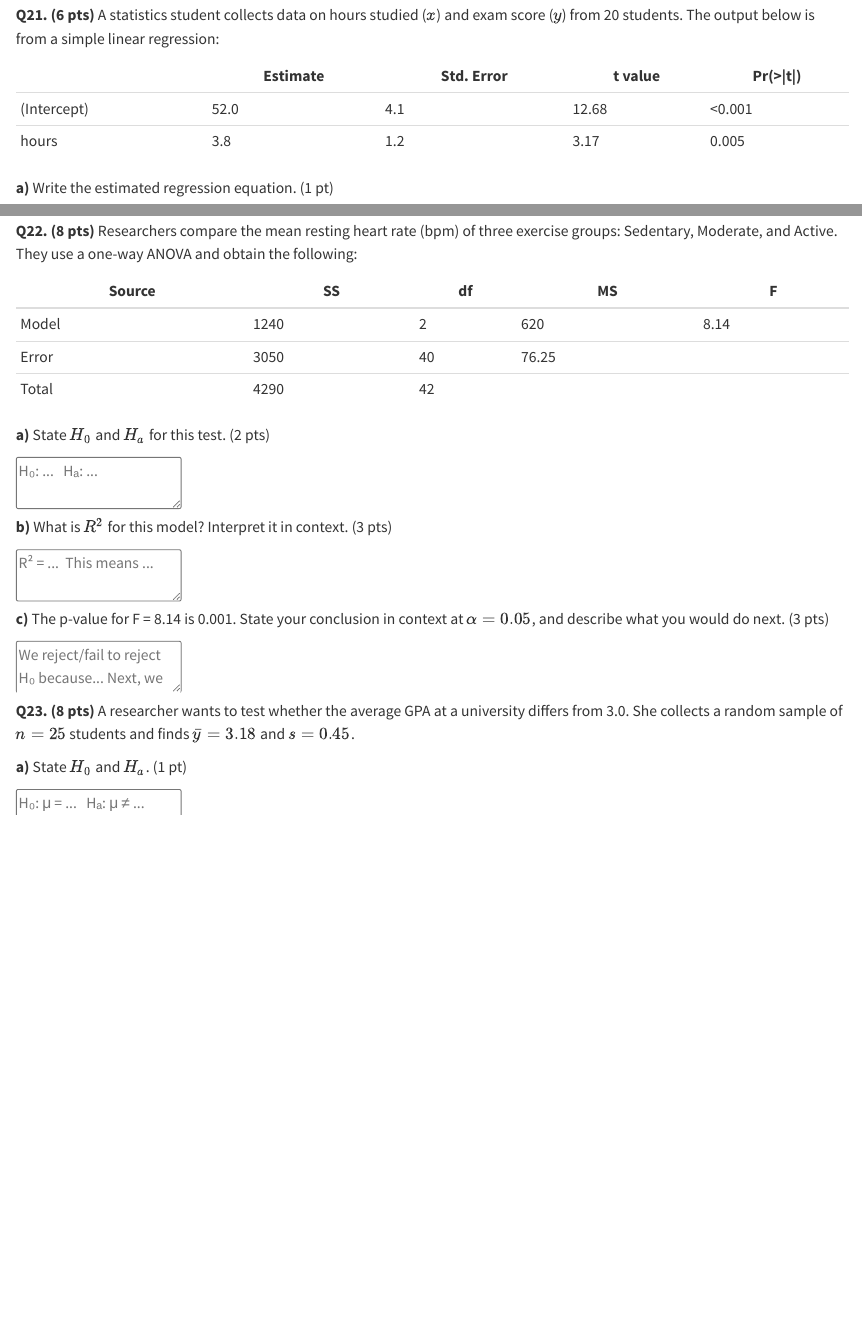
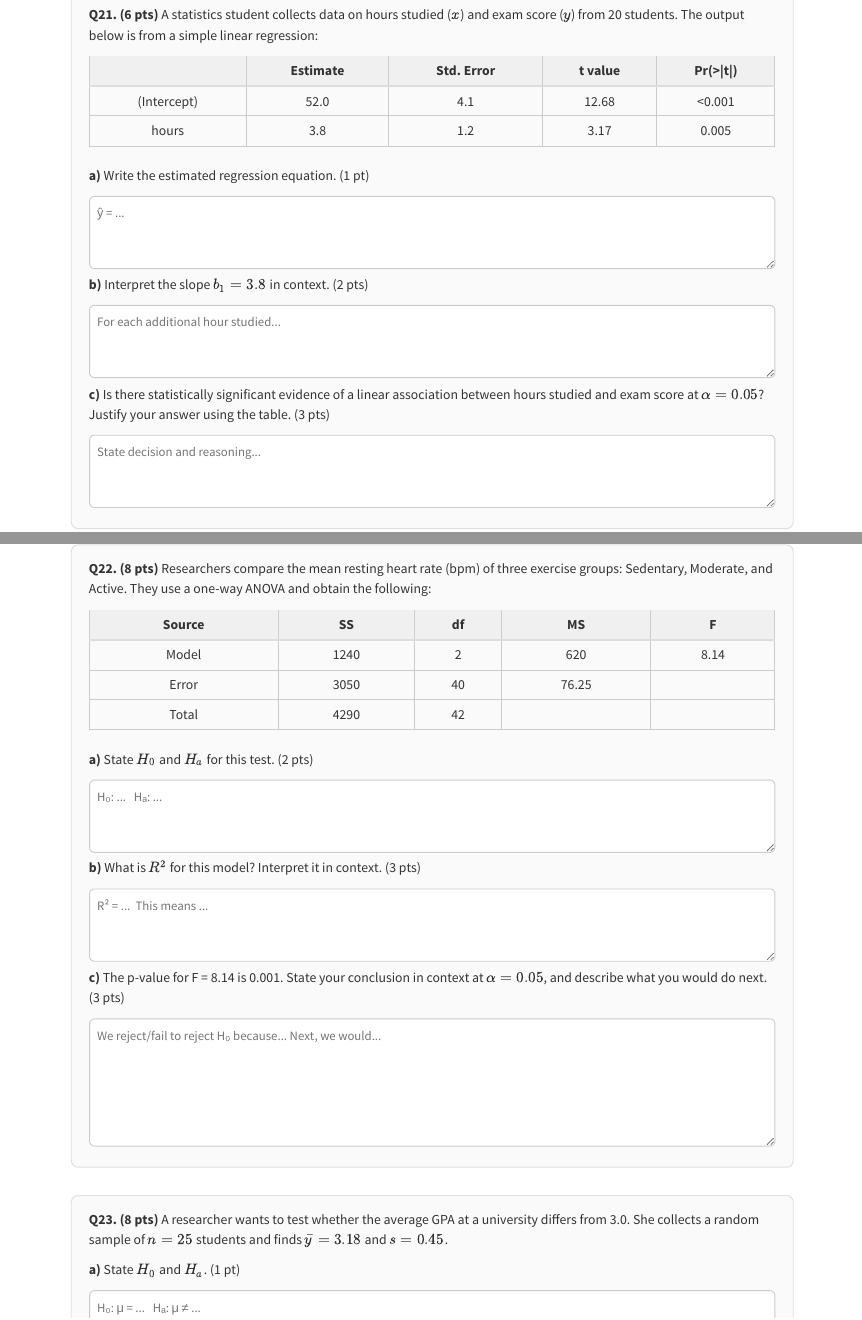
Before and after one commit to manabdoli/CSUF_Stat_CK, a Quarto document (exams/Exam2-RealVersion.qmd): the page in a window 1100 px wide, from 4690 px down before the commit and from 5860 px down after it, so that both start at the same text, and a second part further down, joined at a grey line. Rendered offline with R 4.5, knitr and Pandoc in place of Quarto, with nearby package versions.

Commit message:
updating exam and practive exam

````diff
--- /dev/null
+++ b/css/quiz-template.css
@@ -0,0 +1,75 @@
+body {
+  max-width: 820px;
+  margin: auto;
+  font-size: 15px;
+}
+.question {
+  margin-bottom: 2em;
+  padding: 1em 1.25em;
+  border: 1px solid #e0e0e0;
+  border-radius: 8px;
+  background: #fafafa;
+}
+.q-num {
+  font-size: 0.75em;
+  color: #888;
+  margin-bottom: 0.3em;
+  font-weight: 600;
+  text-transform: uppercase;
+  letter-spacing: 0.05em;
+}
+.section-title {
+  font-size: 1em;
+  font-weight: 600;
+  color: #444;
+  border-bottom: 1px solid #ddd;
+  padding-bottom: 4px;
+  margin: 2em 0 1em;
+}
+.short-answer textarea {
+  width: 100%;
+  min-height: 80px;
+  border: 1px solid #ccc;
+  border-radius: 6px;
+  padding: 8px;
+  font-size: 14px;
+  font-family: inherit;
+}
+.long-answer textarea {
+  width: 100%;
+  min-height: 140px;
+  border: 1px solid #ccc;
+  border-radius: 6px;
+  padding: 8px;
+  font-size: 14px;
+  font-family: inherit;
+}
+.instructions {
+  background: #f0f4ff;
+  border-left: 4px solid #4a6cf7;
+  padding: 0.75em 1em;
+  border-radius: 4px;
+  margin-bottom: 2em;
+  font-size: 0.93em;
+}
+table {
+  border-collapse: collapse;
+  width: 100%;
+  margin: 0.75em 0;
+}
+th, td {
+  border: 1px solid #ccc;
+  padding: 6px 10px;
+  text-align: center;
+}
+th {
+  background: #f0f0f0;
+}
+.formula-box {
+  background: #f8f8f8;
+  border: 1px solid #ddd;
+  border-radius: 6px;
+  padding: 0.75em 1em;
+  margin: 0.5em 0 1em;
+  font-size: 0.9em;
+}
--- a/exams/Exam2-RealVersion.qmd
+++ b/exams/Exam2-RealVersion.qmd
@@ -8,18 +8,10 @@
     toc: false
     number-sections: false
     self-contained: true
-    css: |
-      body { max-width: 820px; margin: auto; font-size: 15px; }
-      .question { margin-bottom: 2em; padding: 1em 1.25em; border: 1px solid #e0e0e0; border-radius: 8px; background: #fafafa; }
-      .q-num { font-size: 0.75em; color: #888; margin-bottom: 0.3em; font-weight: 600; text-transform: uppercase; letter-spacing: 0.05em; }
-      .section-title { font-size: 1em; font-weight: 600; color: #444; border-bottom: 1px solid #ddd; padding-bottom: 4px; margin: 2em 0 1em; }
-      .short-answer textarea { width: 100%; min-height: 80px; border: 1px solid #ccc; border-radius: 6px; padding: 8px; font-size: 14px; font-family: inherit; }
-      .long-answer textarea { width: 100%; min-height: 140px; border: 1px solid #ccc; border-radius: 6px; padding: 8px; font-size: 14px; font-family: inherit; }
-      .instructions { background: #f0f4ff; border-left: 4px solid #4a6cf7; padding: 0.75em 1em; border-radius: 4px; margin-bottom: 2em; font-size: 0.93em; }
-      table { border-collapse: collapse; width: 100%; margin: 0.75em 0; }
-      th, td { border: 1px solid #ccc; padding: 6px 10px; text-align: center; }
-      th { background: #f0f0f0; }
-      .formula-box { background: #f8f8f8; border: 1px solid #ddd; border-radius: 6px; padding: 0.75em 1em; margin: 0.5em 0 1em; font-size: 0.9em; }
+    css:
+      - ../css/h4h5.css
+      - ../css/h3collapsable.css
+      - ../css/quiz-template.css
 ---
 
 ```{r setup, include=FALSE}
````
Also changed, not shown: exams/practice_exam_template.qmd (+0 -1 lines).
